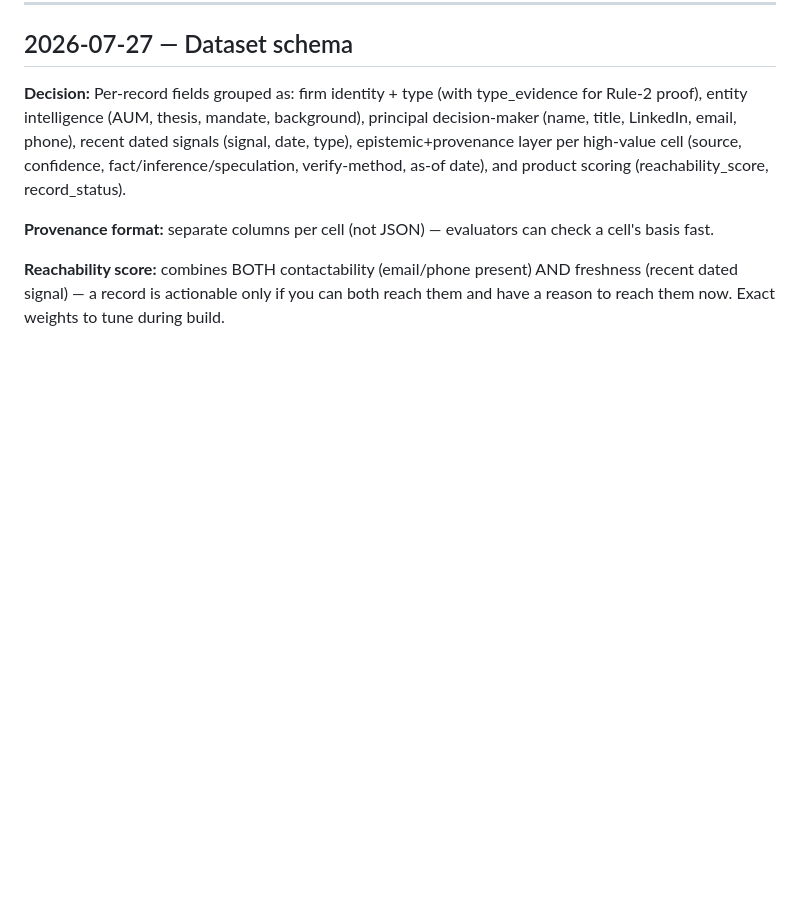
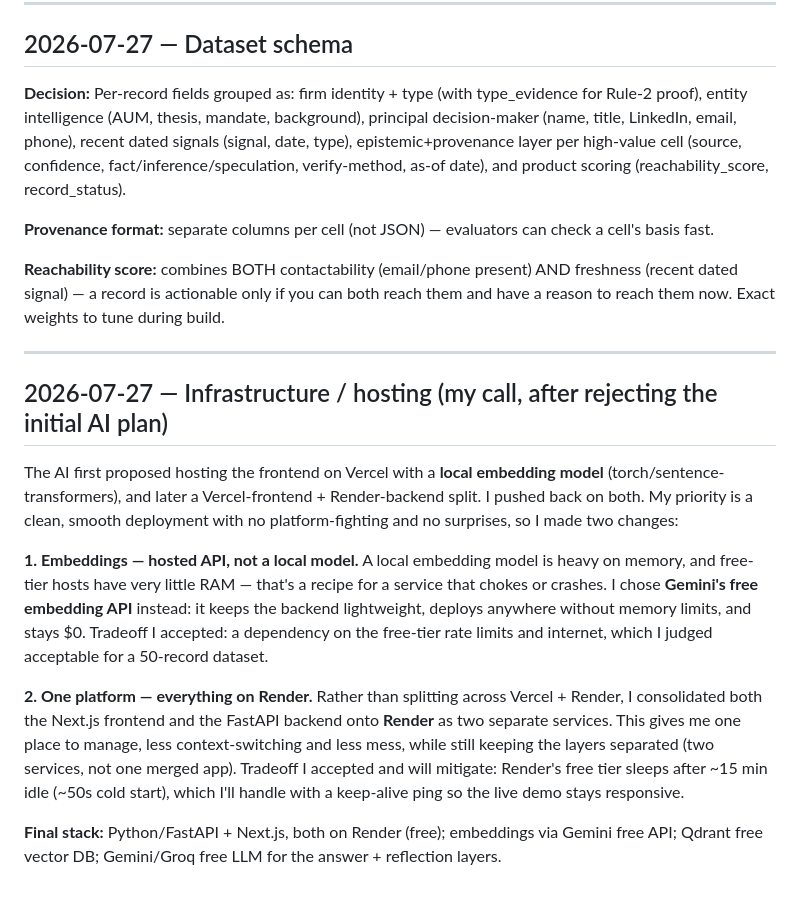
Before and after one commit to nageen24/family-office-intelligence, a Markdown page: DECISIONS.md, the part around the change. GitHub-like rendering; blank space fills up the shorter version.

Commit message:
Log infra decision: overrode AI plan, chose Render+Gemini embeddings for smoothness

```diff
--- a/DECISIONS.md
+++ b/DECISIONS.md
@@ -53,3 +53,15 @@ Depth features to build: (4) epistemic layer — every cell tagged fact/inferenc
 **Provenance format:** separate columns per cell (not JSON) — evaluators can check a cell's basis fast.
 
 **Reachability score:** combines BOTH contactability (email/phone present) AND freshness (recent dated signal) — a record is actionable only if you can both reach them and have a reason to reach them now. Exact weights to tune during build.
+
+---
+
+## 2026-07-27 — Infrastructure / hosting (my call, after rejecting the initial AI plan)
+
+The AI first proposed hosting the frontend on Vercel with a **local embedding model** (torch/sentence-transformers), and later a Vercel-frontend + Render-backend split. I pushed back on both. My priority is a clean, smooth deployment with no platform-fighting and no surprises, so I made two changes:
+
+**1. Embeddings — hosted API, not a local model.** A local embedding model is heavy on memory, and free-tier hosts have very little RAM — that's a recipe for a service that chokes or crashes. I chose **Gemini's free embedding API** instead: it keeps the backend lightweight, deploys anywhere without memory limits, and stays $0. Tradeoff I accepted: a dependency on the free-tier rate limits and internet, which I judged acceptable for a 50-record dataset.
+
+**2. One platform — everything on Render.** Rather than splitting across Vercel + Render, I consolidated both the Next.js frontend and the FastAPI backend onto **Render** as two separate services. This gives me one place to manage, less context-switching and less mess, while still keeping the layers separated (two services, not one merged app). Tradeoff I accepted and will mitigate: Render's free tier sleeps after ~15 min idle (~50s cold start), which I'll handle with a keep-alive ping so the live demo stays responsive.
+
+**Final stack:** Python/FastAPI + Next.js, both on Render (free); embeddings via Gemini free API; Qdrant free vector DB; Gemini/Groq free LLM for the answer + reflection layers.
```
